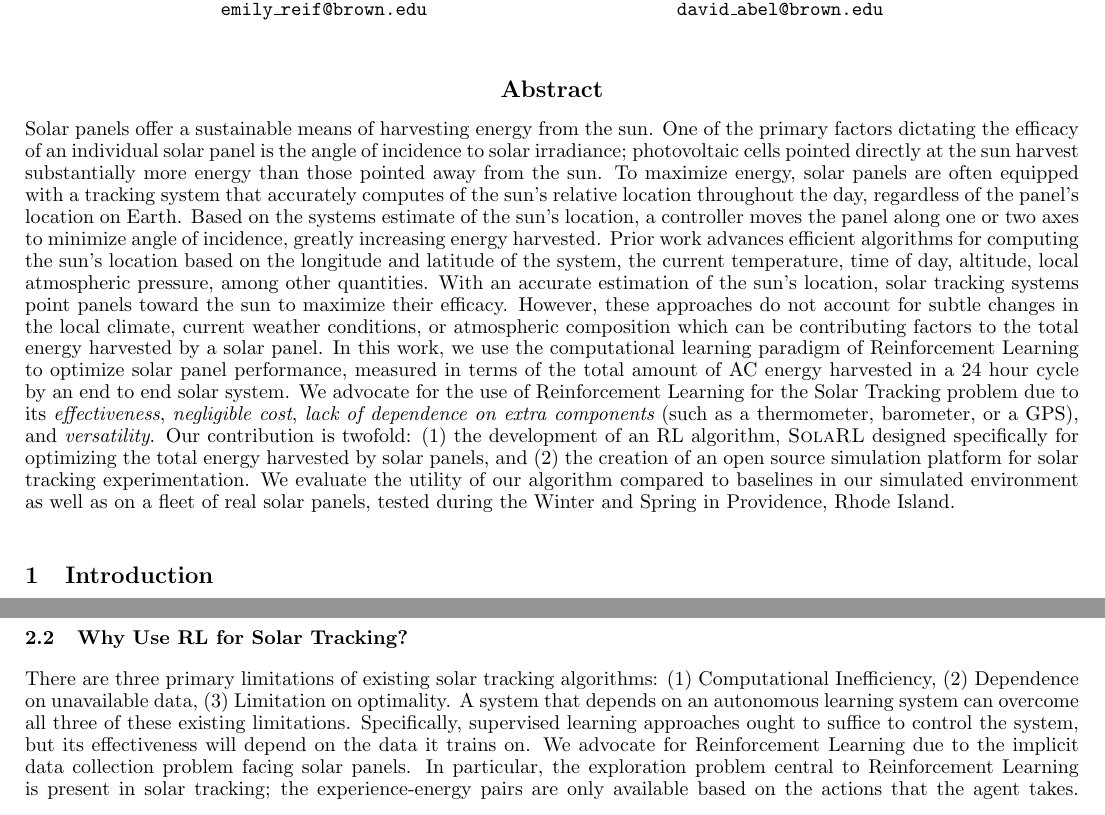
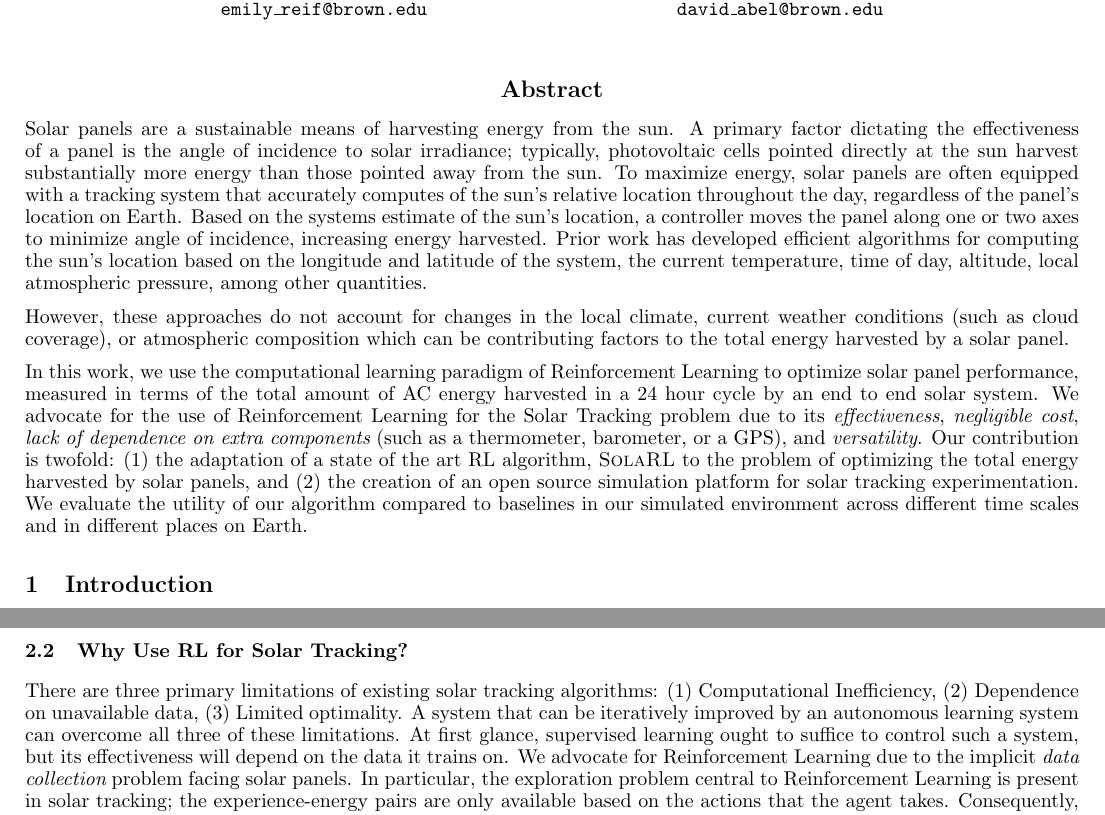
Before and after one commit to david-abel/solar_panels_rl, a LaTeX paper (paper/solarl.tex): two parts of pages 1 and 2 of 4 before the commit and two parts of pages 1 and 2 of 3 after it, joined at a grey line, cut so that both start at the same text. Compiled offline with pdfLaTeX.

Commit message:
Minor changes to paper

```diff
--- a/paper/solarl.tex
+++ b/paper/solarl.tex
@@ -44,7 +44,11 @@ Providence, RI 02912 \\
 % -- Abstract --
 % -----------------
 \begin{abstract}
-Solar panels offer a sustainable means of harvesting energy from the sun. One of the primary factors dictating the efficacy of an individual solar panel is the angle of incidence to solar irradiance; photovoltaic cells pointed directly at the sun harvest substantially more energy than those pointed away from the sun. To maximize energy, solar panels are often equipped with a tracking system that accurately computes of the sun's relative location throughout the day, regardless of the panel's location on Earth. Based on the systems estimate of the sun's location, a controller moves the panel along one or two axes to minimize angle of incidence, greatly increasing energy harvested. Prior work advances efficient algorithms for computing the sun's location based on the longitude and latitude of the system, the current temperature, time of day, altitude, local atmospheric pressure, among other quantities. With an accurate estimation of the sun's location, solar tracking systems point panels toward the sun to maximize their efficacy. However, these approaches do not account for subtle changes in the local climate, current weather conditions, or atmospheric composition which can be contributing factors to the total energy harvested by a solar panel. In this work, we use the computational learning paradigm of Reinforcement Learning to optimize solar panel performance, measured in terms of the total amount of AC energy harvested in a 24 hour cycle by an end to end solar system. We advocate for the use of Reinforcement Learning for the Solar Tracking problem due to its {\it effectiveness}, {\it negligible cost}, {\it lack of dependence on extra components} (such as a thermometer, barometer, or a GPS), and {\it versatility}. Our contribution is twofold: (1) the development of an RL algorithm, \textsc{SolaRL} designed specifically for optimizing the total energy harvested by solar panels, and (2) the creation of an open source simulation platform for solar tracking experimentation. We evaluate the utility of our algorithm compared to baselines in our simulated environment as well as on a fleet of real solar panels, tested during the Winter and Spring in Providence, Rhode Island.
+Solar panels are a sustainable means of harvesting energy from the sun. A primary factor dictating the effectiveness of a panel is the angle of incidence to solar irradiance; typically, photovoltaic cells pointed directly at the sun harvest substantially more energy than those pointed away from the sun. To maximize energy, solar panels are often equipped with a tracking system that accurately computes of the sun's relative location throughout the day, regardless of the panel's location on Earth. Based on the systems estimate of the sun's location, a controller moves the panel along one or two axes to minimize angle of incidence, increasing energy harvested. Prior work has developed efficient algorithms for computing the sun's location based on the longitude and latitude of the system, the current temperature, time of day, altitude, local atmospheric pressure, among other quantities.
+
+However, these approaches do not account for changes in the local climate, current weather conditions (such as cloud coverage), or atmospheric composition which can be contributing factors to the total energy harvested by a solar panel.
+
+In this work, we use the computational learning paradigm of Reinforcement Learning to optimize solar panel performance, measured in terms of the total amount of AC energy harvested in a 24 hour cycle by an end to end solar system. We advocate for the use of Reinforcement Learning for the Solar Tracking problem due to its {\it effectiveness}, {\it negligible cost}, {\it lack of dependence on extra components} (such as a thermometer, barometer, or a GPS), and {\it versatility}. Our contribution is twofold: (1) the adaptation of a state of the art RL algorithm, \textsc{SolaRL} to the problem of optimizing the total energy harvested by solar panels, and (2) the creation of an open source simulation platform for solar tracking experimentation. We evaluate the utility of our algorithm compared to baselines in our simulated environment across different time scales and in different places on Earth.
 \end{abstract}
 
 % ----------------------
@@ -107,11 +108,7 @@ Where $V_0(s) = \max_a \mc{R}(s,a)$. \\
 
 \subsection{Why Use RL for Solar Tracking?}
 
-There are three primary limitations of existing solar tracking algorithms: (1) Computational Inefficiency, (2) Dependence on unavailable data, (3) Limitation on optimality. A system that depends on an autonomous learning system can overcome all three of these existing limitations. Specifically, supervised learning approaches ought to suffice to control the system, but its effectiveness will depend on the data it trains on. We advocate for Reinforcement Learning due to the implicit data collection problem facing solar panels. In particular, the exploration problem central to Reinforcement Learning is present in solar tracking; the experience-energy pairs are only available based on the actions that the agent takes. Consequently, the agent does not get data i.i.d., and so traditional machine learning techniques are ill posed for the setting. \\
-
-To support this intuition, we compare our approach to state of the art supervised learning techniques in experimentation. \\
-
-Further, we stipulate that RL approaches achieve computational efficiency while not requiring any obscure data beyond a fixed monocular camera. \\
+There are three primary limitations of existing solar tracking algorithms: (1) Computational Inefficiency, (2) Dependence on unavailable data, (3) Limited optimality. A system that can be iteratively improved by an autonomous learning system can overcome all three of these limitations. At first glance, supervised learning ought to suffice to control such a system, but its effectiveness will depend on the data it trains on. We advocate for Reinforcement Learning due to the implicit {\it data collection} problem facing solar panels. In particular, the exploration problem central to Reinforcement Learning is present in solar tracking; the experience-energy pairs are only available based on the actions that the agent takes. Consequently, the agent does not get data i.i.d., and so traditional machine learning techniques are ill posed for the setting. To support this intuition, we compare our approach to state of the art supervised learning techniques in experimentation. Further, we stipulate that RL approaches achieve computational efficiency while not requiring any obscure data beyond a fixed monocular camera.
 
 Lastly,~\citet{Hsu2015} deploy $Q$ Learning on solar panels to configure the operating voltage of the end to end system, enabling higher efficiency. Thus, if hardware for a simple RL agent is already known to be useful for solar panels, we suggest that using RL could then provide both benefits: (1) learning optimal tracking for an arbitrary location and time on earth, and (2) control the operating voltage. \\
 
```
Also changed, not shown: paper/solarl.tex (15 more changed lines).
